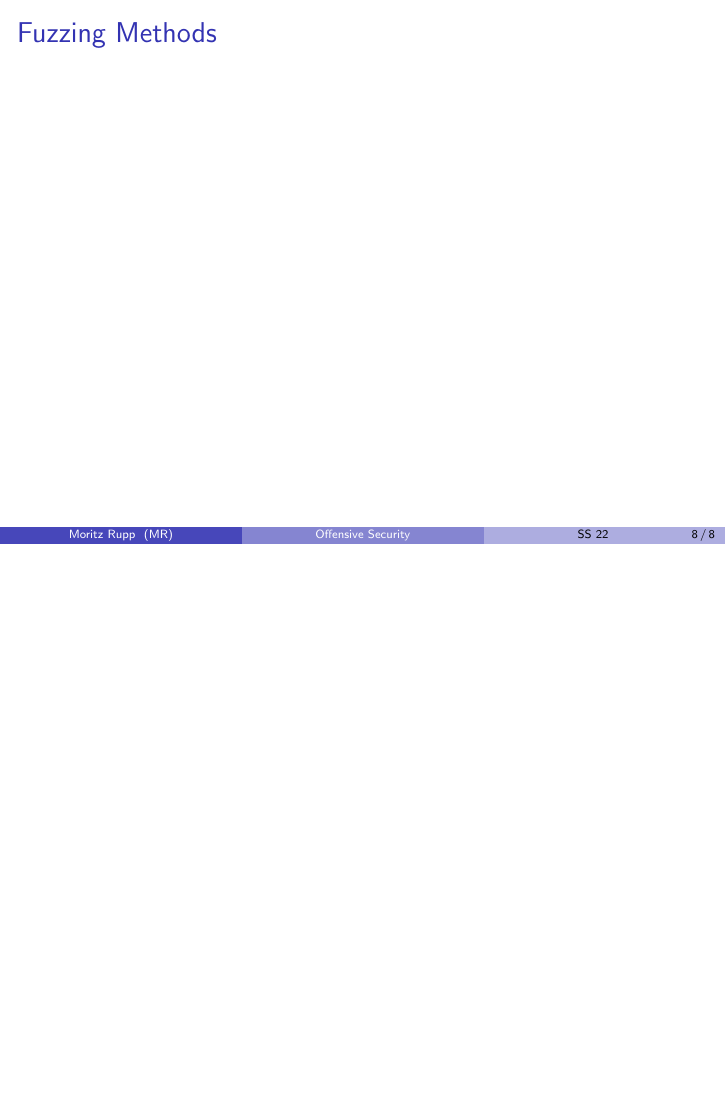
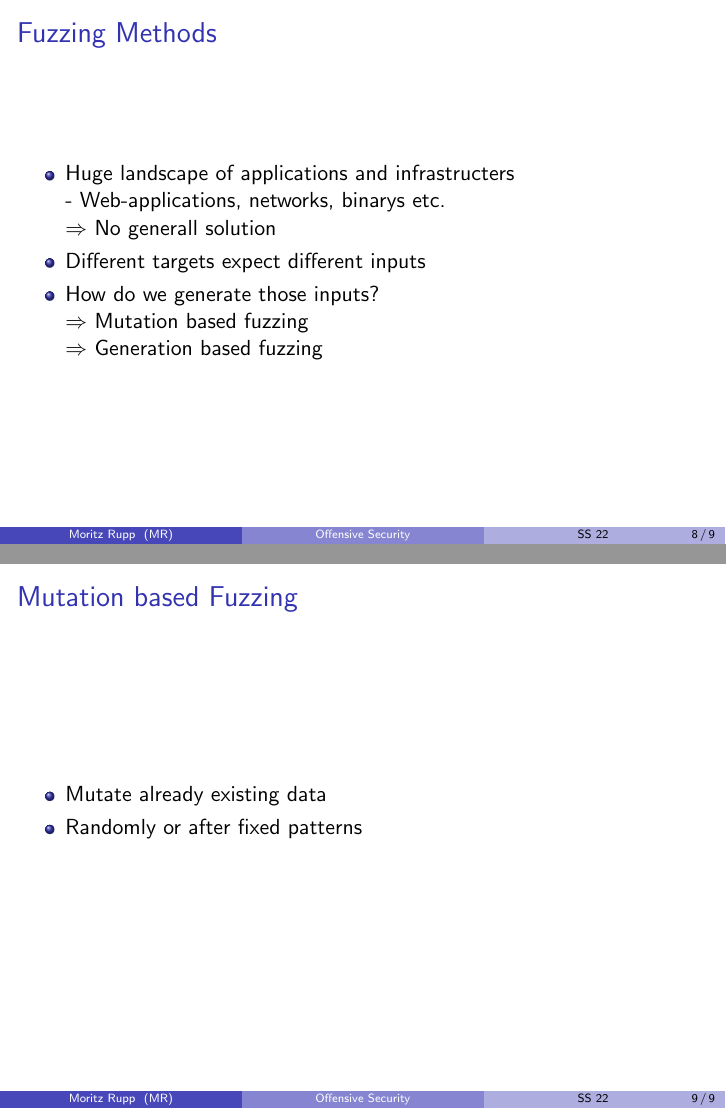
Before and after one commit to mauriceKalevra/Fuzzing-methods, LaTeX slides (keynote/keynote.tex): page 8 of 8 before the commit and pages 8 and 9 of 9 after it, the two joined at a grey line, the shorter picture padded with empty space. Compiled offline with pdfLaTeX.

Commit message:
mut based

```diff
--- a/keynote/keynote.tex
+++ b/keynote/keynote.tex
@@ -78,6 +78,23 @@
 \end{center}
 \end{frame}
 \begin{frame}{Fuzzing Methods}
+ \begin{itemize}
+  \item Huge landscape of applications and infrastructers\\
+  - Web-applications, networks, binarys etc.\\
+  $\Rightarrow$ No generall solution
+  \item Different targets expect different inputs
+  \item How do we generate those inputs?\\
+  $\Rightarrow$ Mutation based fuzzing\\
+  $\Rightarrow$ Generation based fuzzing
+ \end{itemize}
+
+\end{frame}
+\begin{frame}{Mutation based Fuzzing}
+\begin{itemize}
+ \item Mutate already existing data
+ \item Randomly or after fixed patterns
+\end{itemize}
+
 
 \end{frame}
 
```
Also changed, not shown: keynote/keynote.tex (1 more changed lines).
